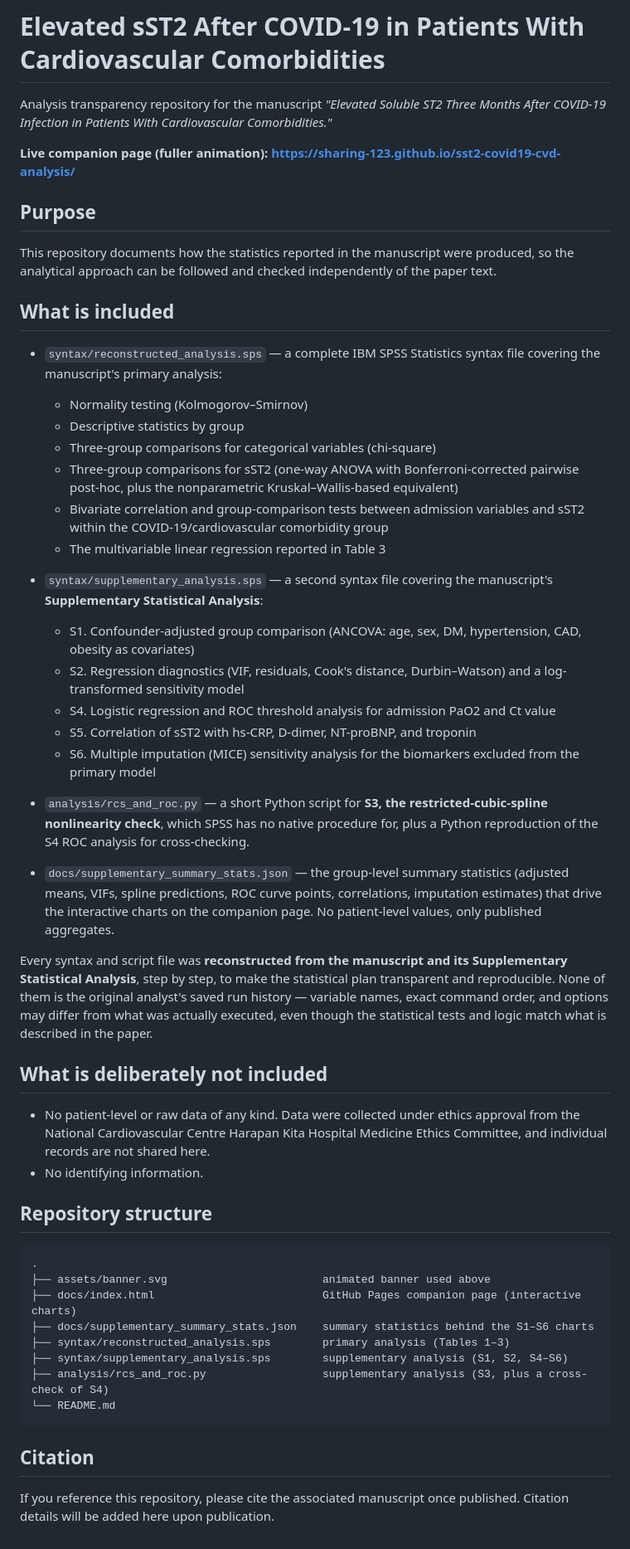
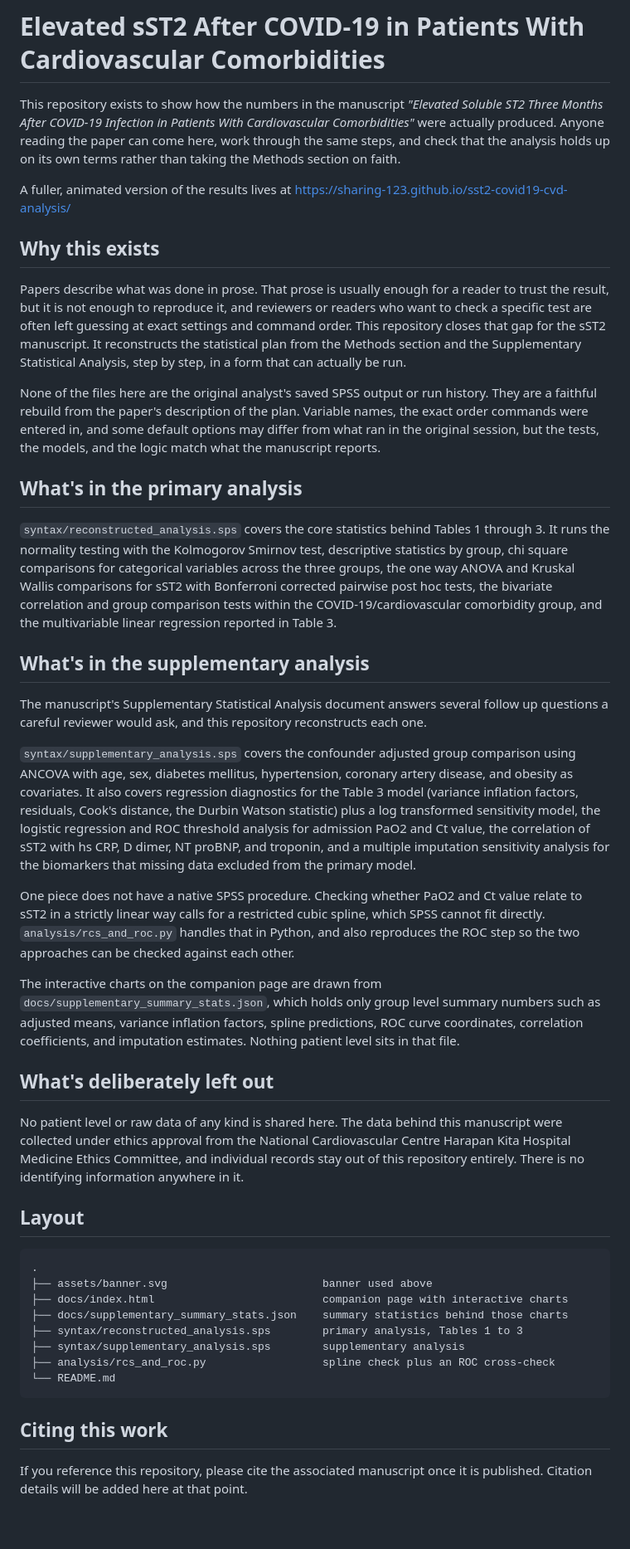
Before and after one commit to sharing-123/sst2-covid19-cvd-analysis, a Markdown page: README.md, the part around one of its changes. Shown at 83% size. Rendered like a GitHub page.

Commit message:
Rewrite README in plain prose
Replaces the templated bullet structure with a narrative explanation
of why the repository exists and what each file covers.

````diff
--- a/README.md
+++ b/README.md
@@ -2,55 +2,47 @@
 
 # Elevated sST2 After COVID-19 in Patients With Cardiovascular Comorbidities
 
-Analysis transparency repository for the manuscript *"Elevated Soluble ST2 Three Months After COVID-19 Infection in Patients With Cardiovascular Comorbidities."*
+This repository exists to show how the numbers in the manuscript *"Elevated Soluble ST2 Three Months After COVID-19 Infection in Patients With Cardiovascular Comorbidities"* were actually produced. Anyone reading the paper can come here, work through the same steps, and check that the analysis holds up on its own terms rather than taking the Methods section on faith.
 
-**Live companion page (fuller animation): https://sharing-123.github.io/sst2-covid19-cvd-analysis/**
+A fuller, animated version of the results lives at https://sharing-123.github.io/sst2-covid19-cvd-analysis/
 
-## Purpose
+## Why this exists
 
-This repository documents how the statistics reported in the manuscript were produced, so the analytical approach can be followed and checked independently of the paper text.
+Papers describe what was done in prose. That prose is usually enough for a reader to trust the result, but it is not enough to reproduce it, and reviewers or readers who want to check a specific test are often left guessing at exact settings and command order. This repository closes that gap for the sST2 manuscript. It reconstructs the statistical plan from the Methods section and the Supplementary Statistical Analysis, step by step, in a form that can actually be run.
 
-## What is included
+None of the files here are the original analyst's saved SPSS output or run history. They are a faithful rebuild from the paper's description of the plan. Variable names, the exact order commands were entered in, and some default options may differ from what ran in the original session, but the tests, the models, and the logic match what the manuscript reports.
 
-- `syntax/reconstructed_analysis.sps` — a complete IBM SPSS Statistics syntax file covering the manuscript's primary analysis:
-  - Normality testing (Kolmogorov–Smirnov)
-  - Descriptive statistics by group
-  - Three-group comparisons for categorical variables (chi-square)
-  - Three-group comparisons for sST2 (one-way ANOVA with Bonferroni-corrected pairwise post-hoc, plus the nonparametric Kruskal–Wallis-based equivalent)
-  - Bivariate correlation and group-comparison tests between admission variables and sST2 within the COVID-19/cardiovascular comorbidity group
-  - The multivariable linear regression reported in Table 3
+## What's in the primary analysis
 
-- `syntax/supplementary_analysis.sps` — a second syntax file covering the manuscript's **Supplementary Statistical Analysis**:
-  - S1. Confounder-adjusted group comparison (ANCOVA: age, sex, DM, hypertension, CAD, obesity as covariates)
-  - S2. Regression diagnostics (VIF, residuals, Cook's distance, Durbin–Watson) and a log-transformed sensitivity model
-  - S4. Logistic regression and ROC threshold analysis for admission PaO2 and Ct value
-  - S5. Correlation of sST2 with hs-CRP, D-dimer, NT-proBNP, and troponin
-  - S6. Multiple imputation (MICE) sensitivity analysis for the biomarkers excluded from the primary model
+`syntax/reconstructed_analysis.sps` covers the core statistics behind Tables 1 through 3. It runs the normality testing with the Kolmogorov Smirnov test, descriptive statistics by group, chi square comparisons for categorical variables across the three groups, the one way ANOVA and Kruskal Wallis comparisons for sST2 with Bonferroni corrected pairwise post hoc tests, the bivariate correlation and group comparison tests within the COVID-19/cardiovascular comorbidity group, and the multivariable linear regression reported in Table 3.
 
-- `analysis/rcs_and_roc.py` — a short Python script for **S3, the restricted-cubic-spline nonlinearity check**, which SPSS has no native procedure for, plus a Python reproduction of the S4 ROC analysis for cross-checking.
+## What's in the supplementary analysis
 
-- `docs/supplementary_summary_stats.json` — the group-level summary statistics (adjusted means, VIFs, spline predictions, ROC curve points, correlations, imputation estimates) that drive the interactive charts on the companion page. No patient-level values, only published aggregates.
+The manuscript's Supplementary Statistical Analysis document answers several follow up questions a careful reviewer would ask, and this repository reconstructs each one.
 
-Every syntax and script file was **reconstructed from the manuscript and its Supplementary Statistical Analysis**, step by step, to make the statistical plan transparent and reproducible. None of them is the original analyst's saved run history — variable names, exact command order, and options may differ from what was actually executed, even though the statistical tests and logic match what is described in the paper.
+`syntax/supplementary_analysis.sps` covers the confounder adjusted group comparison using ANCOVA with age, sex, diabetes mellitus, hypertension, coronary artery disease, and obesity as covariates. It also covers regression diagnostics for the Table 3 model (variance inflation factors, residuals, Cook's distance, the Durbin Watson statistic) plus a log transformed sensitivity model, the logistic regression and ROC threshold analysis for admission PaO2 and Ct value, the correlation of sST2 with hs CRP, D dimer, NT proBNP, and troponin, and a multiple imputation sensitivity analysis for the biomarkers that missing data excluded from the primary model.
 
-## What is deliberately not included
+One piece does not have a native SPSS procedure. Checking whether PaO2 and Ct value relate to sST2 in a strictly linear way calls for a restricted cubic spline, which SPSS cannot fit directly. `analysis/rcs_and_roc.py` handles that in Python, and also reproduces the ROC step so the two approaches can be checked against each other.
 
-- No patient-level or raw data of any kind. Data were collected under ethics approval from the National Cardiovascular Centre Harapan Kita Hospital Medicine Ethics Committee, and individual records are not shared here.
-- No identifying information.
+The interactive charts on the companion page are drawn from `docs/supplementary_summary_stats.json`, which holds only group level summary numbers such as adjusted means, variance inflation factors, spline predictions, ROC curve coordinates, correlation coefficients, and imputation estimates. Nothing patient level sits in that file.
 
-## Repository structure
+## What's deliberately left out
+
+No patient level or raw data of any kind is shared here. The data behind this manuscript were collected under ethics approval from the National Cardiovascular Centre Harapan Kita Hospital Medicine Ethics Committee, and individual records stay out of this repository entirely. There is no identifying information anywhere in it.
+
+## Layout
 
 ```
 .
-├── assets/banner.svg                        animated banner used above
-├── docs/index.html                          GitHub Pages companion page (interactive charts)
-├── docs/supplementary_summary_stats.json    summary statistics behind the S1–S6 charts
-├── syntax/reconstructed_analysis.sps        primary analysis (Tables 1–3)
-├── syntax/supplementary_analysis.sps        supplementary analysis (S1, S2, S4–S6)
-├── analysis/rcs_and_roc.py                  supplementary analysis (S3, plus a cross-check of S4)
+├── assets/banner.svg                        banner used above
+├── docs/index.html                          companion page with interactive charts
+├── docs/supplementary_summary_stats.json    summary statistics behind those charts
+├── syntax/reconstructed_analysis.sps        primary analysis, Tables 1 to 3
+├── syntax/supplementary_analysis.sps        supplementary analysis
+├── analysis/rcs_and_roc.py                  spline check plus an ROC cross-check
 └── README.md
 ```
 
-## Citation
+## Citing this work
 
-If you reference this repository, please cite the associated manuscript once published. Citation details will be added here upon publication.
+If you reference this repository, please cite the associated manuscript once it is published. Citation details will be added here at that point.
````
Also changed, not shown: other parts of README.md (+1 -1 lines).
